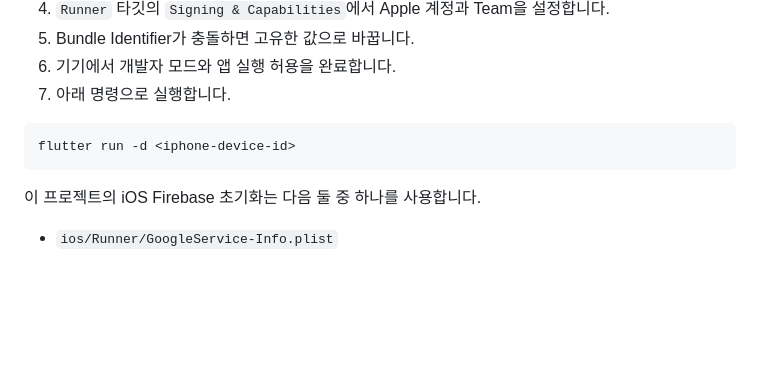
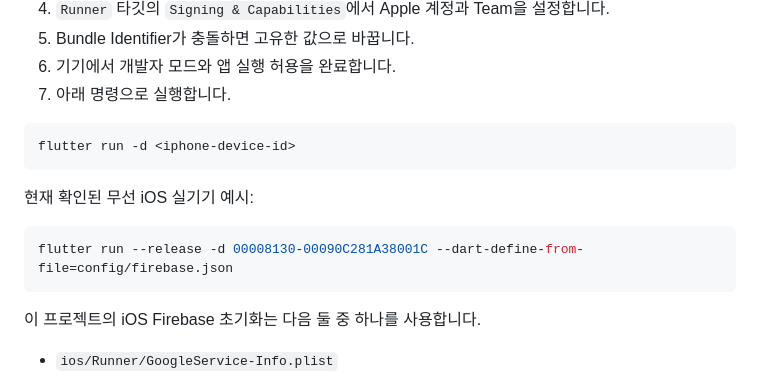
Before and after one commit to indextrown/ZoneManager, a Markdown page: README.md, the part around the change. Drawn GitHub-style; blank space fills up the shorter version.

Commit message:
docs: Readme update

````diff
--- a/README.md
+++ b/README.md
@@ -117,6 +117,12 @@ flutter run -d <device-id> --dart-define-from-file=config/firebase.json
 flutter run -d <iphone-device-id>
 ```
 
+현재 확인된 무선 iOS 실기기 예시:
+
+```bash
+flutter run --release -d 00008130-00090C281A38001C --dart-define-from-file=config/firebase.json
+```
+
 이 프로젝트의 iOS Firebase 초기화는 다음 둘 중 하나를 사용합니다.
 
 - `ios/Runner/GoogleService-Info.plist`
````
